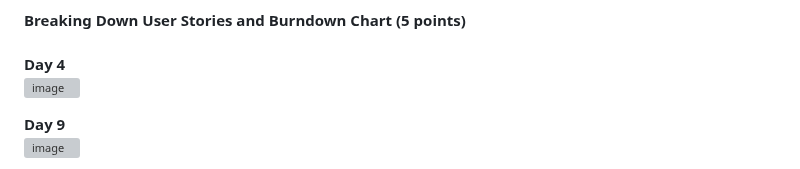
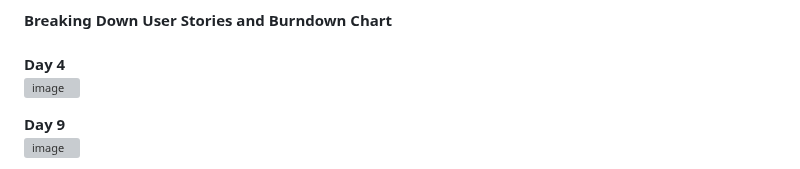
Before and after one commit to jmbartel/AstronomyUW, a Markdown page: README2.md, the part around one of its changes. Rendered like a GitHub page; grey boxes are pictures that could not be loaded.

```diff
--- a/README2.md
+++ b/README2.md
@@ -2,6 +2,6 @@
 https://trello.com/b/lUMRTuwS/second-sprint-4-1-4-14
 
-**Breaking Down User Stories and Burndown Chart (5 points)** <br><br>
+**Breaking Down User Stories and Burndown Chart** <br><br>
 **Day 4**<br>
 ![image](https://github.com/jmbartel/AstronomyUW/assets/112573504/2039ff49-d537-4f07-bff4-49dcfdfa945f)
 
```
Also changed, not shown: other parts of README2.md (+1 -1 lines).
